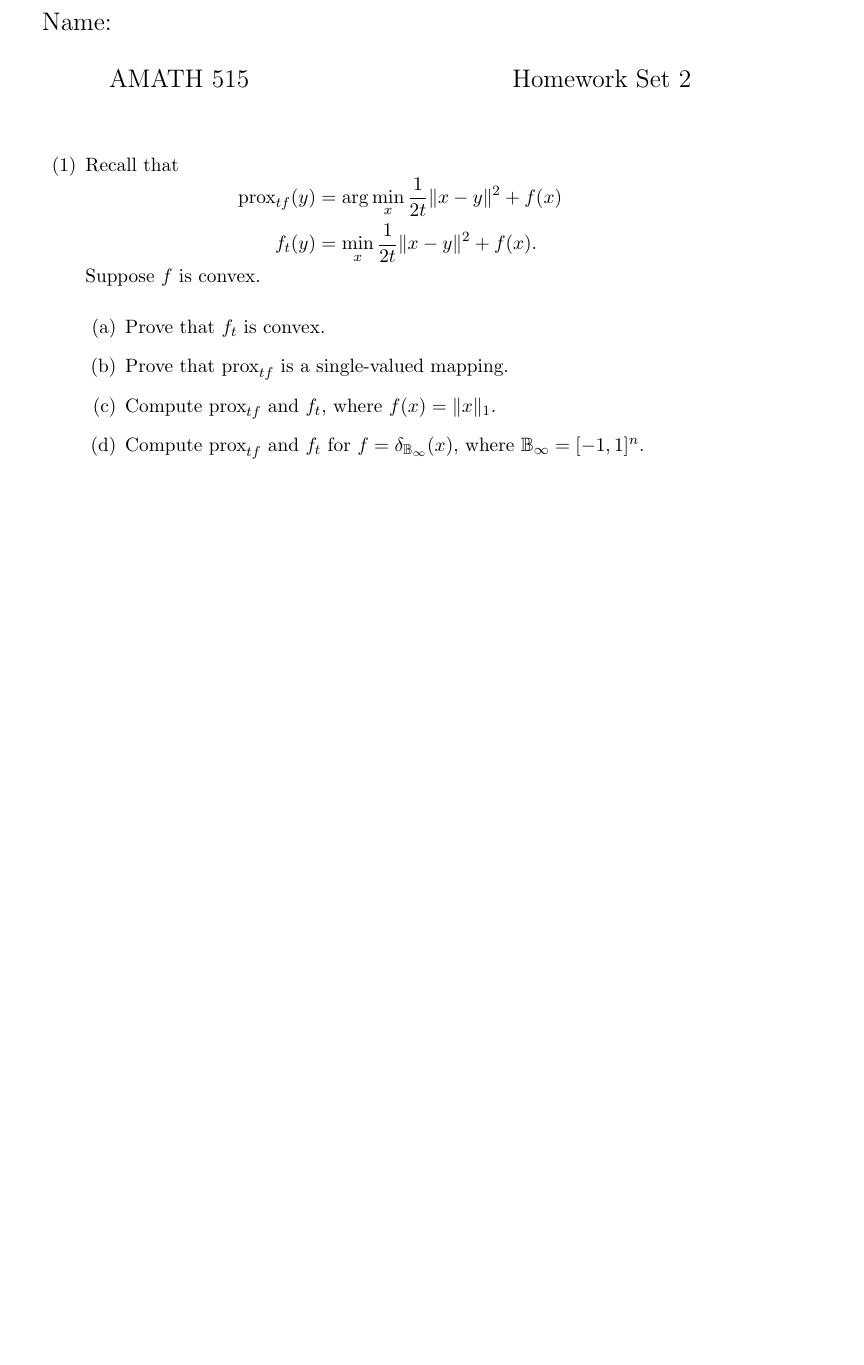
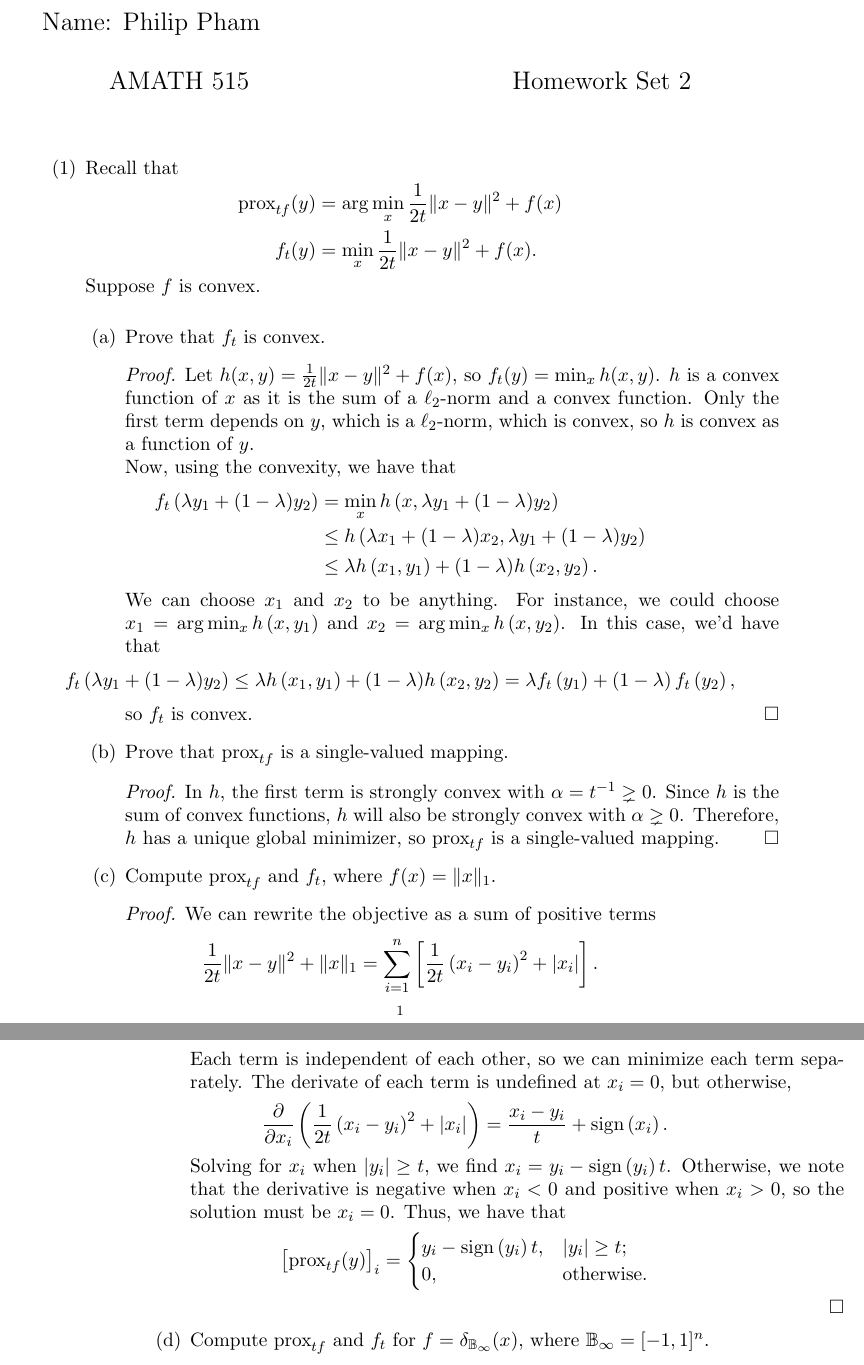
Before and after one commit to ppham27/amath515, a LaTeX problem sheet (hw2/515Hw2_theoretical.tex): part of the page before the commit and two parts of pages 1 and 2 of 2 after it, the two joined at a grey line, cut at the place of the change, the shorter picture padded with empty space. Compiled offline with pdfLaTeX.

```diff
--- a/hw2/515Hw2_theoretical.tex
+++ b/hw2/515Hw2_theoretical.tex
@@ -22,7 +22,7 @@
 
 
 \begin{document}
-{\Large Name:}  \\
+{\Large Name: Philip Pham}  \\
 \begin{center}
 \Large AMATH 515 \hskip 2in Homework Set 2\\
 \end{center}
@@ -45,10 +45,37 @@
 %\item Prove $\mbox{prox}_f(x) + \mbox{prox}_{f^*}(x) = x$.
 
 \item Prove that $f_t$ is convex.
-\bigskip
+  \begin{proof}
+    Let $h(x, y) = \frac{1}{2t}\|x-y\|^2 + f(x)$, so $f_t(y) = \min_x h(x,
+    y)$. $h$ is a convex function of $x$ as it is the sum of a $\ell_2$-norm and
+    a convex function. Only the first term depends on $y$, which is a
+    $\ell_2$-norm, which is convex, so $h$ is convex as a function of $y$.
+
+    Now, using the convexity, we have that
+    \begin{align*}
+      f_t\left(\lambda y_1 + (1-\lambda)y_2\right)
+      &= \min_x h\left(x, \lambda y_1 + (1-\lambda)y_2\right) \\
+      &\leq h\left(\lambda x_1 + (1-\lambda)x_2, \lambda y_1 + (1-\lambda)y_2\right) \\
+      &\leq \lambda h\left(x_1, y_1\right) + (1-\lambda)h\left(x_2, y_2\right).
+    \end{align*}
+    We can choose $x_1$ and $x_2$ to be anything. For instance, we could choose
+    $x_1 = \arg\min_{x} h\left(x, y_1\right)$ and
+    $x_2 = \arg\min_{x} h\left(x, y_2\right)$. In this case, we'd have that
+    \begin{align*}
+      f_t\left(\lambda y_1 + (1-\lambda)y_2\right)
+      &\leq \lambda h\left(x_1, y_1\right) + (1-\lambda)h\left(x_2, y_2\right)
+        = \lambda f_t\left(y_1\right) + \left(1 - \lambda\right) f_t\left(y_2\right),
+    \end{align*}
+    so $f_t$ is convex.
+  \end{proof}
 
 \item Prove that $\prox_{t f}$ is a single-valued mapping.
-\bigskip
+  \begin{proof}
+    In $h$, the first term is strongly convex with $\alpha = t^{-1} \gneq
+    0$. Since $h$ is the sum of convex functions, $h$ will also be strongly
+    convex with $\alpha \gneq 0$. Therefore, $h$ has a unique global minimizer,
+    so $\prox_{t f}$ is a single-valued mapping.
+  \end{proof}
 
 \item Compute $\prox_{t f}$ and $f_t$, where $f(x) = \|x\|_1$.
 %One way to do this is to consider the scalar case, and explicitly compute $f'(t)$
@@ -56,7 +83,39 @@
 %f'_t(x) = \frac{1}{t} (x-\prox_{t f}(x)).
 %\]
 %Now, just find a function that has this derivative.
-\bigskip
+
+  \begin{proof}
+    We can rewrite the objective as a sum of positive terms
+    \begin{align*}
+      \frac{1}{2t}\|x-y\|^2 + \|x\|_1
+      &= \sum_{i=1}^n\left[
+        \frac{1}{2t}\left(x_i - y_i\right)^2
+        +
+        |x_i|
+        \right].
+    \end{align*}
+    Each term is independent of each other, so we can minimize each term
+    separately. The derivate of each term is undefined at $x_i = 0$, but
+    otherwise,
+    \begin{equation*}
+      \frac{\partial}{\partial x_i}\left(
+        \frac{1}{2t}\left(x_i - y_i\right)^2 + |x_i|
+      \right)
+      = \frac{x_i - y_i}{t} + \operatorname{sign}\left(x_i\right).
+    \end{equation*}
+
+    Solving for $x_i$ when $|y_i| \geq t$, we find
+    $x_i = y_i - \operatorname{sign}\left(y_i\right)t$. Otherwise, we note that
+    the derivative is negative when $x_i < 0$ and positive when $x_i > 0$, so
+    the solution must be $x_i = 0$. Thus, we have that
+    \begin{equation*}
+      \left[\prox_{t f}(y)\right]_i = \begin{cases}
+        y_i - \operatorname{sign}\left(y_i\right)t, & |y_i| \geq t; \\
+        0, & \text{otherwise.}
+      \end{cases}
+    \end{equation*}
+  \end{proof}
+
 \item Compute $\prox_{t f}$ and $f_t$ for $f = \delta_{\mathbb{B}_{\infty}}(x)$,
 where $\mathbb{B}_\infty = [-1,1]^n$.
 
```
Also changed, not shown: hw2/515Hw2_theoretical.pdf, 3 other files.
